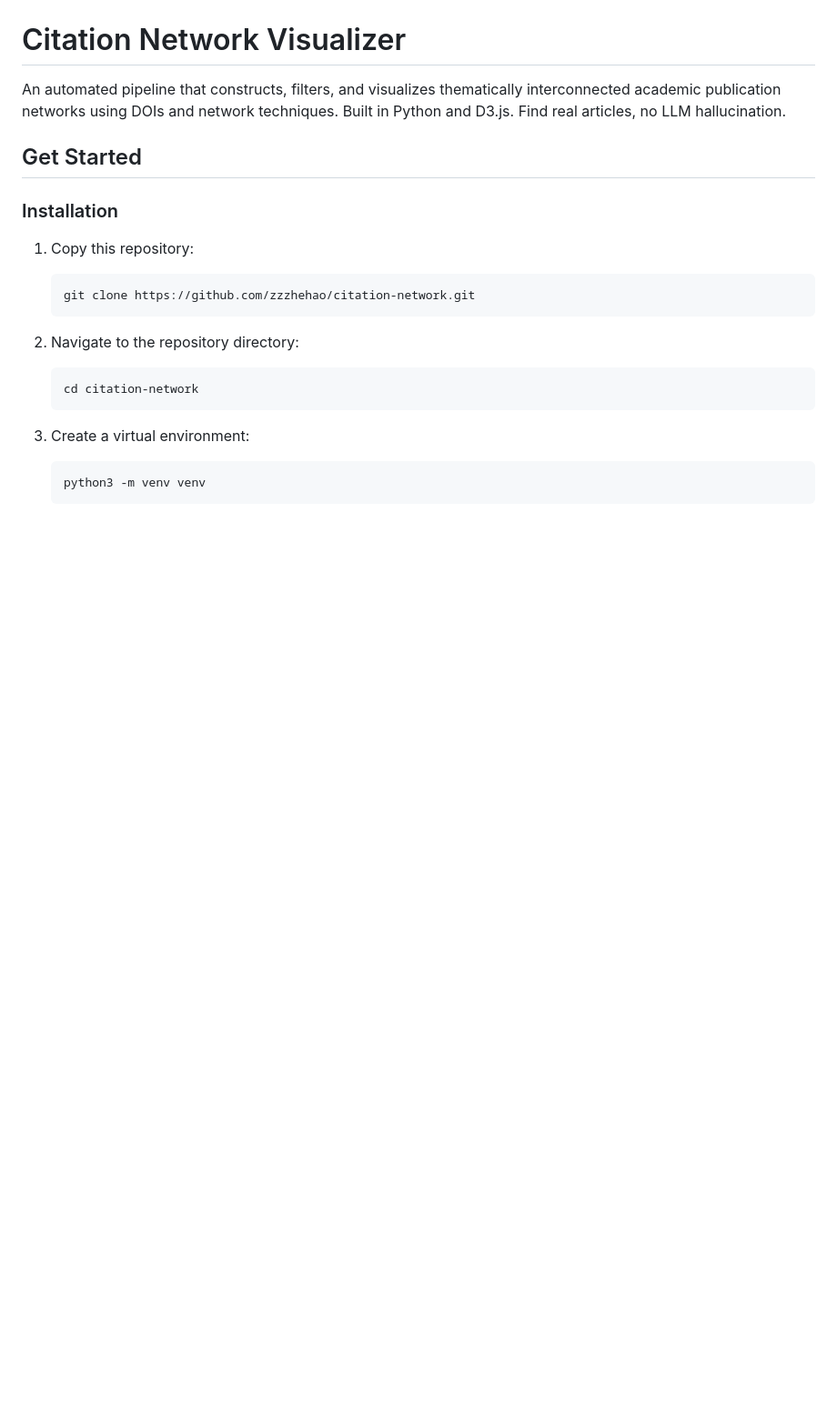
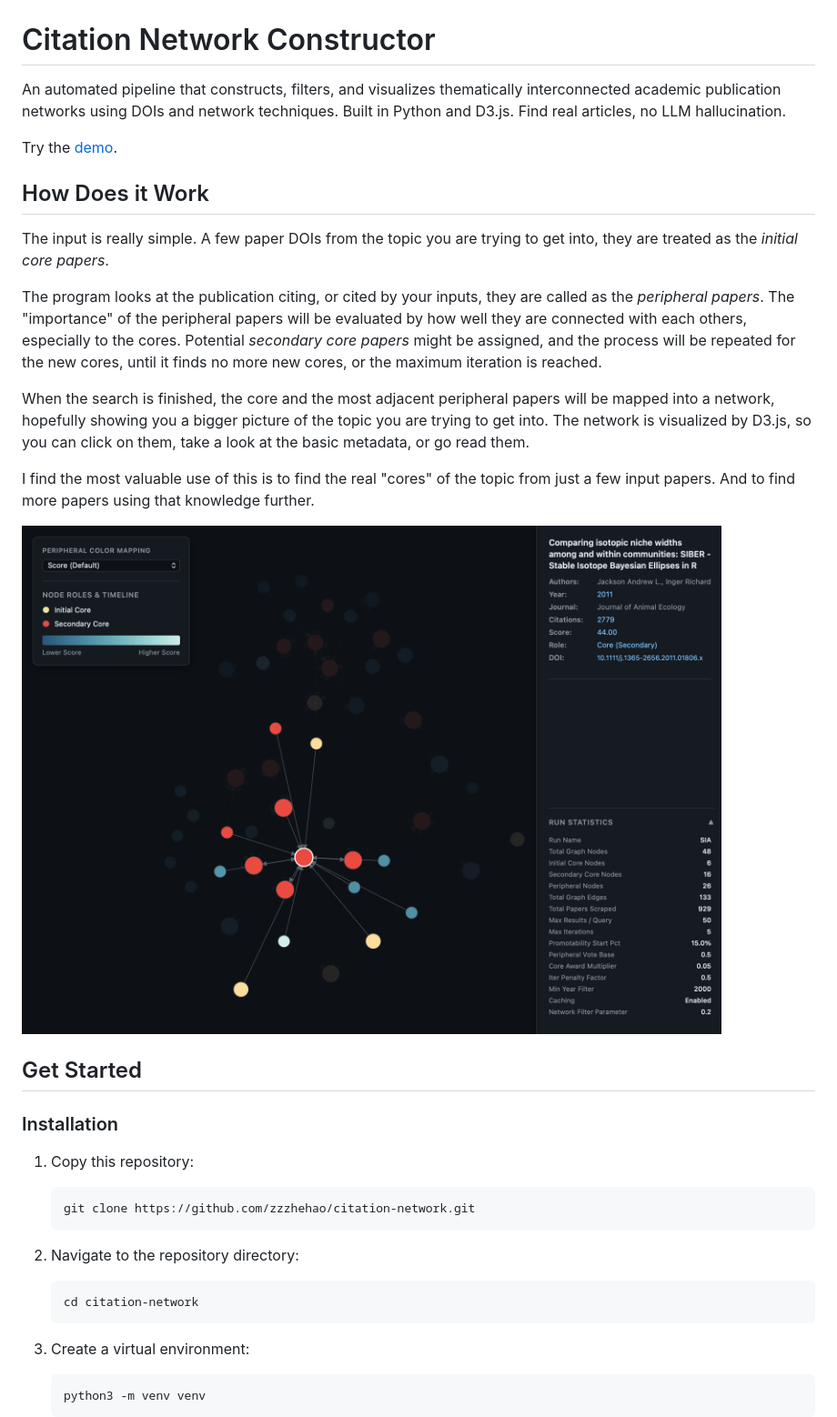
Before and after one commit to zzzhehao/citation-network, a Markdown page: README.md, the part around one of its changes. Shown at 91% size. Drawn GitHub-style; blank space fills up the shorter version.

```diff
--- a/README.md
+++ b/README.md
@@ -1,11 +1,22 @@
 ![](assets/img/banner.png)
 
-# Citation Network Visualizer
+# Citation Network Constructor
 
 An automated pipeline that constructs, filters, and visualizes thematically interconnected academic publication networks using DOIs and network techniques. Built in Python and D3.js. Find real articles, no LLM hallucination.
 
-<!-- ## Highlights  -->
-<!-- ![](assets/img/demo-1.png) -->
+Try the [demo](https://zzzhehao.github.io/citation-network/SIA_network.html).
+
+## How Does it Work
+
+The input is really simple. A few paper DOIs from the topic you are trying to get into, they are treated as the *initial core papers*.
+
+The program looks at the publication citing, or cited by your inputs, they are called as the *peripheral papers*. The "importance" of the peripheral papers will be evaluated by how well they are connected with each others, especially to the cores. Potential *secondary core papers* might be assigned, and the process will be repeated for the new cores, until it finds no more new cores, or the maximum iteration is reached.
+
+When the search is finished, the core and the most adjacent peripheral papers will be mapped into a network, hopefully showing you a bigger picture of the topic you are trying to get into. The network is visualized by D3.js, so you can click on them, take a look at the basic metadata, or go read them.
+
+I find the most valuable use of this is to find the real "cores" of the topic from just a few input papers. And to find more papers using that knowledge further.
+
+![](assets/img/demo-1.png)
 
 ## Get Started
 
```
Also changed, not shown: other parts of README.md (+1 -1 lines).
